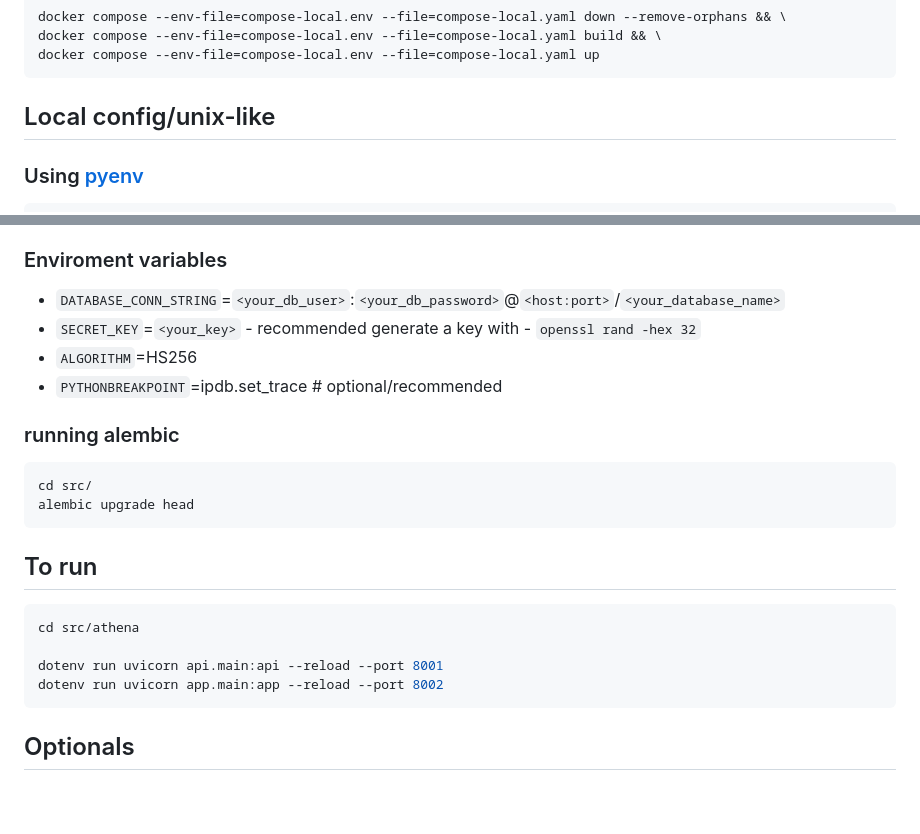
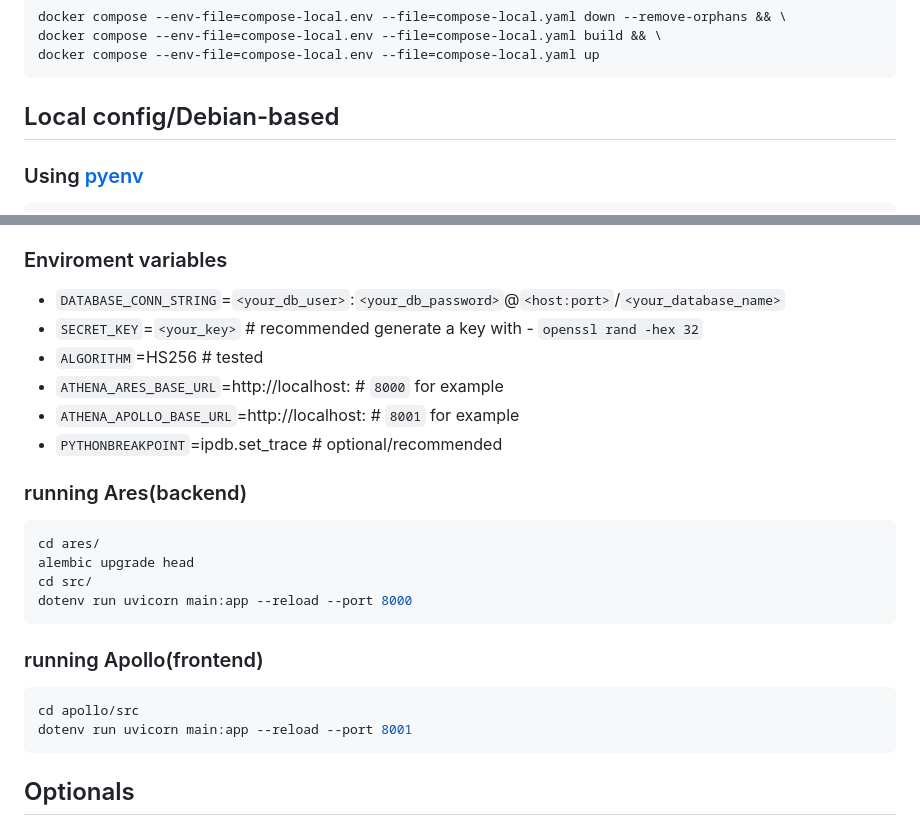
Before and after one commit to danbailo/athena, a Markdown page: README.md, 2 parts joined by grey strips. Drawn GitHub-style; blank space fills up the shorter version.

Commit message:
docs: improved readme

````diff
--- a/README.md
+++ b/README.md
@@ -19,7 +19,7 @@ docker compose --env-file=compose-local.env --file=compose-local.yaml build && \
 docker compose --env-file=compose-local.env --file=compose-local.yaml up
 ```
 
-## Local config/unix-like
+## Local config/Debian-based
 
 ### Using [pyenv](https://github.com/pyenv/pyenv-installer)
 
@@ -60,24 +60,27 @@ exit
 ### Enviroment variables
 
 * `DATABASE_CONN_STRING`=`<your_db_user>`:`<your_db_password>`@`<host:port>`/`<your_database_name>`
-* `SECRET_KEY`=`<your_key>` - recommended generate a key with - `openssl rand -hex 32`
-* `ALGORITHM`=HS256
+* `SECRET_KEY`=`<your_key>` # recommended generate a key with - `openssl rand -hex 32`
+* `ALGORITHM`=HS256 # tested
+* `ATHENA_ARES_BASE_URL`=http://localhost:<port> # `8000` for example
+* `ATHENA_APOLLO_BASE_URL`=http://localhost:<port> # `8001` for example
 * `PYTHONBREAKPOINT`=ipdb.set_trace # optional/recommended
 
-### running alembic
+### running Ares(backend)
 ```bash
+cd ares/
+alembic upgrade head
 cd src/
-alembic upgrade head
+dotenv run uvicorn main:app --reload --port 8000
 ```
 
-## To run
+### running Apollo(frontend)
 
 ```bash
-cd src/athena
+cd apollo/src
+dotenv run uvicorn main:app --reload --port 8001
+```
 
-dotenv run uvicorn api.main:api --reload --port 8001
-dotenv run uvicorn app.main:app --reload --port 8002
-```
 
 ## Optionals
 
````
